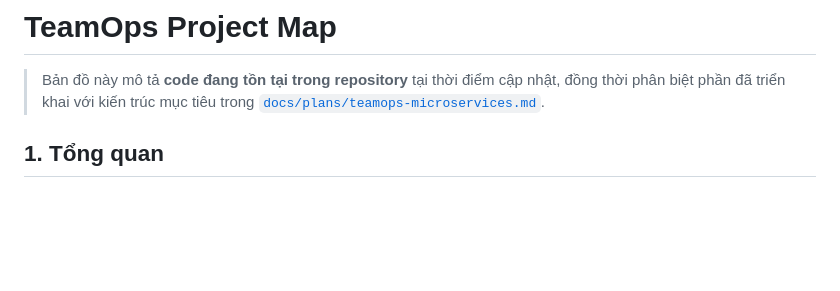
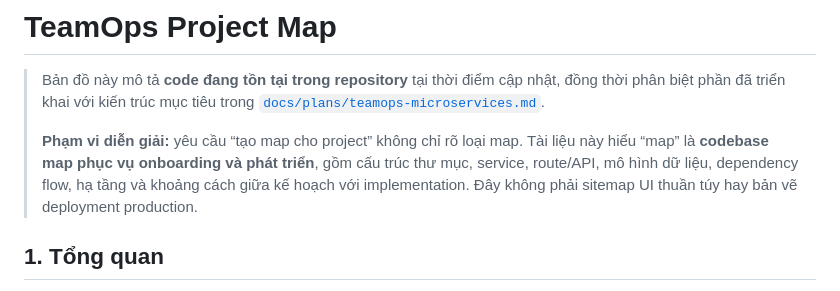
Before and after one commit to nhathoagn/teamops, a Markdown page: docs/PROJECT_MAP.md, the part around the change. Drawn GitHub-style; blank space fills up the shorter version.

Commit message:
docs: clarify project map scope

```diff
--- a/docs/PROJECT_MAP.md
+++ b/docs/PROJECT_MAP.md
@@ -1,6 +1,8 @@
 # TeamOps Project Map
 
 > Bản đồ này mô tả **code đang tồn tại trong repository** tại thời điểm cập nhật, đồng thời phân biệt phần đã triển khai với kiến trúc mục tiêu trong [`docs/plans/teamops-microservices.md`](plans/teamops-microservices.md).
+>
+> **Phạm vi diễn giải:** yêu cầu “tạo map cho project” không chỉ rõ loại map. Tài liệu này hiểu “map” là **codebase map phục vụ onboarding và phát triển**, gồm cấu trúc thư mục, service, route/API, mô hình dữ liệu, dependency flow, hạ tầng và khoảng cách giữa kế hoạch với implementation. Đây không phải sitemap UI thuần túy hay bản vẽ deployment production.
 
 ## 1. Tổng quan
 
```
